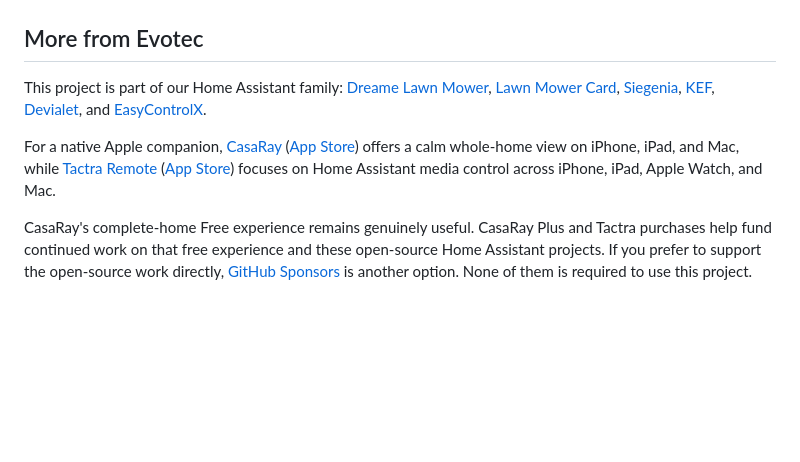
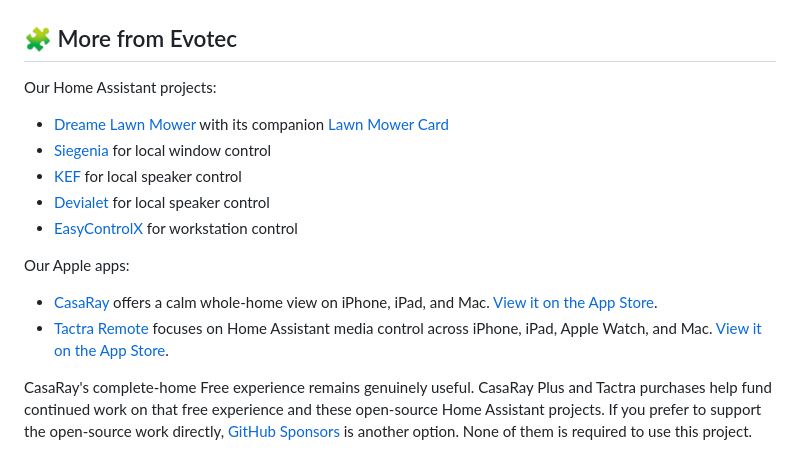
Before and after one commit to EvotecIT/lovelace-lawn-mower-card, a Markdown page: README.md, the part around the change. Drawn GitHub-style; blank space fills up the shorter version.

Commit message:
Improve Evotec project section layout

```diff
--- a/README.md
+++ b/README.md
@@ -33,22 +33,28 @@ but the card remains integration-agnostic at its core.
 
 ![Live-path map inside the Lawn Mower Card Hero layout](assets/lawn-mower-card-map.png)
 
-## More from Evotec
+## 🧩 More from Evotec
 
-This project is part of our Home Assistant family:
-[Dreame Lawn Mower](https://github.com/EvotecIT/homeassistant-dreamelawnmower),
-[Lawn Mower Card](https://github.com/EvotecIT/lovelace-lawn-mower-card),
-[Siegenia](https://github.com/EvotecIT/homeassistant-siegenia),
-[KEF](https://github.com/EvotecIT/homeassistant-kef),
-[Devialet](https://github.com/EvotecIT/homeassistant-devialet), and
-[EasyControlX](https://github.com/EvotecIT/homeassistant-easycontrolx).
+Our Home Assistant projects:
 
-For a native Apple companion,
-[CasaRay](https://casaray.dev/) ([App Store](https://apps.apple.com/us/app/casaray/id6778025328))
-offers a calm whole-home view on iPhone, iPad, and Mac, while
-[Tactra Remote](https://tactra.dev/) ([App Store](https://apps.apple.com/us/app/tactra-remote/id6775426723))
-focuses on Home Assistant media control across iPhone, iPad, Apple Watch, and
-Mac.
+- [Dreame Lawn Mower](https://github.com/EvotecIT/homeassistant-dreamelawnmower)
+  with its companion
+  [Lawn Mower Card](https://github.com/EvotecIT/lovelace-lawn-mower-card)
+- [Siegenia](https://github.com/EvotecIT/homeassistant-siegenia) for local
+  window control
+- [KEF](https://github.com/EvotecIT/homeassistant-kef) for local speaker control
+- [Devialet](https://github.com/EvotecIT/homeassistant-devialet) for local
+  speaker control
+- [EasyControlX](https://github.com/EvotecIT/homeassistant-easycontrolx) for
+  workstation control
+
+Our Apple apps:
+
+- [CasaRay](https://casaray.dev/) offers a calm whole-home view on iPhone, iPad,
+  and Mac. [View it on the App Store](https://apps.apple.com/us/app/casaray/id6778025328).
+- [Tactra Remote](https://tactra.dev/) focuses on Home Assistant media control
+  across iPhone, iPad, Apple Watch, and Mac.
+  [View it on the App Store](https://apps.apple.com/us/app/tactra-remote/id6775426723).
 
 CasaRay's complete-home Free experience remains genuinely useful. CasaRay Plus
 and Tactra purchases help fund continued work on that free experience and these
```
